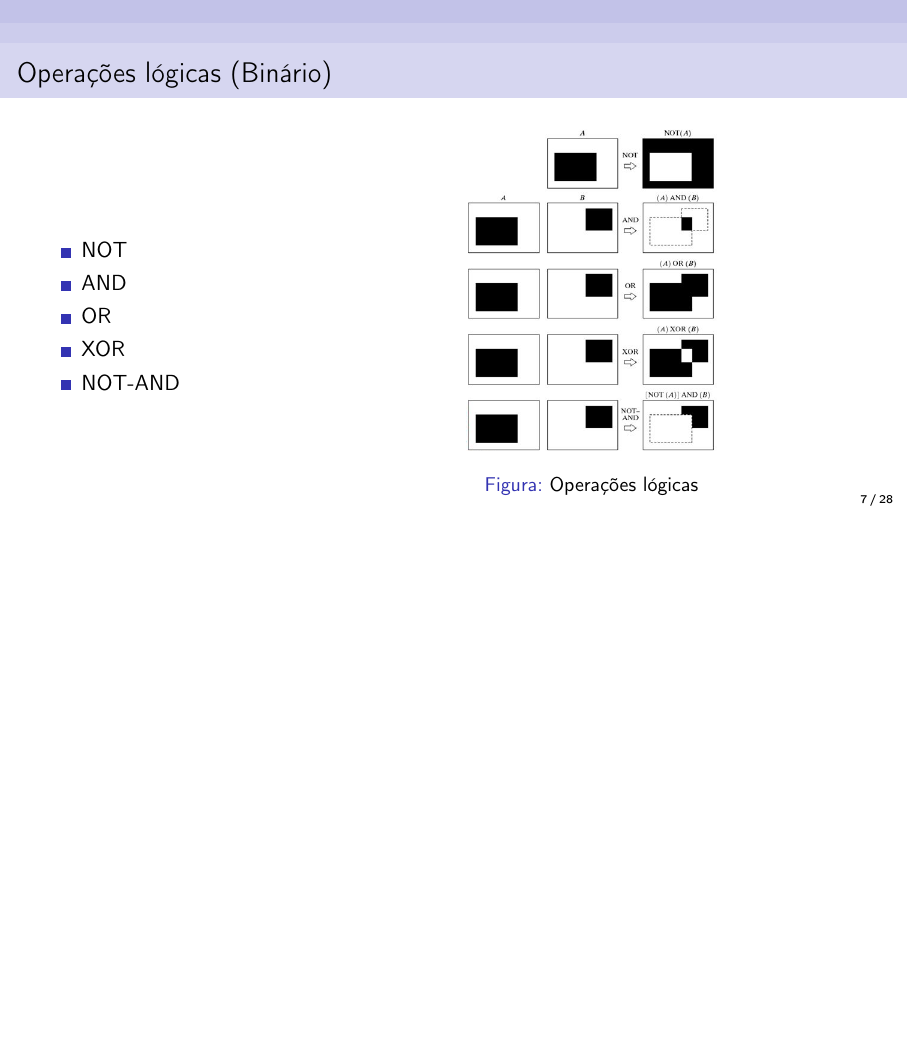
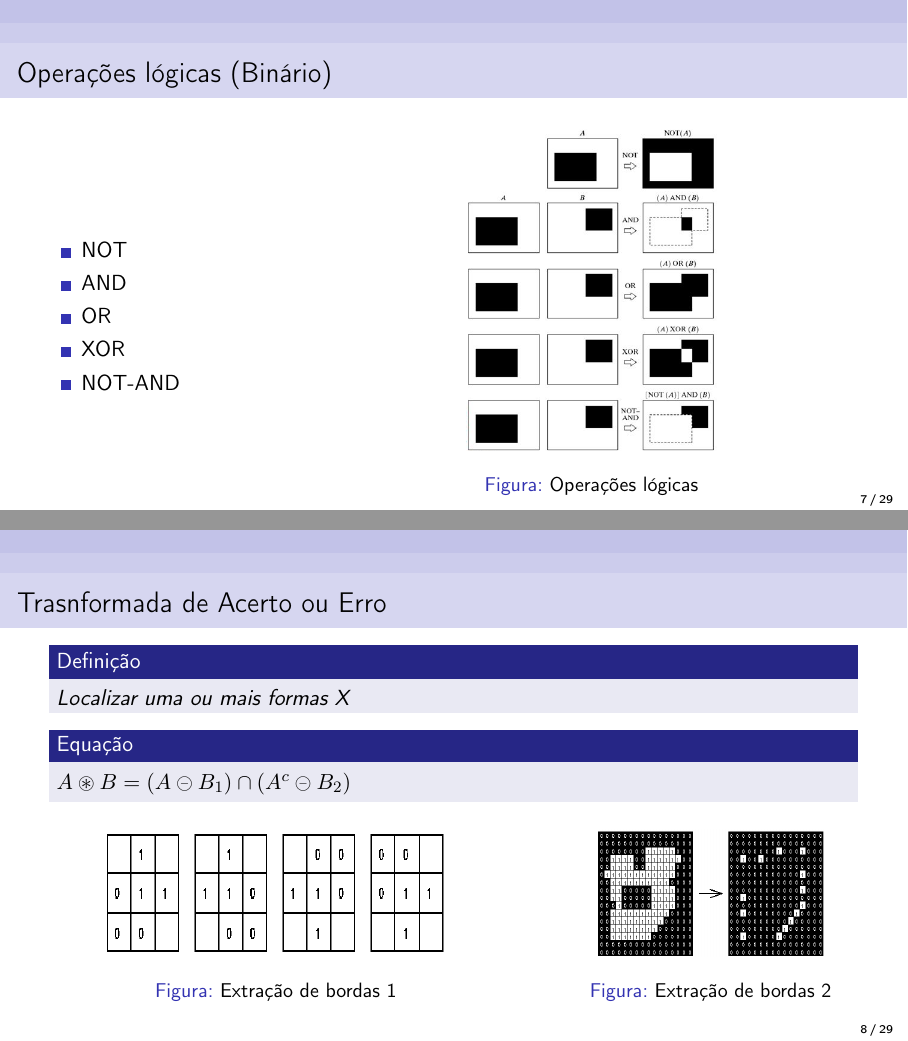
Before and after one commit to alanoMartins/Morfo_img, LaTeX slides (Latex/presentation.tex): page 7 of 29 before the commit and pages 7 and 8 of 30 after it, the two joined at a grey line, the shorter picture padded with empty space. Compiled offline with pdfLaTeX.

Commit message:
Update latex

```diff
--- a/Latex/presentation.tex
+++ b/Latex/presentation.tex
@@ -196,6 +196,34 @@ Subtração: $C = A - B $
 	  		\end{figure}
 		\end{column}
 	\end{columns}
+\end{frame}
+
+\begin{frame}
+	\frametitle{Trasnformada de Acerto ou Erro}
+
+	\begin{defn}
+    	Localizar uma ou mais formas X
+	\end{defn}
+
+	\begin{eq}
+    	$ A \circledast B = (A \circleddash B_1) \cap (A^c \circleddash B_2) $
+	\end{eq}
+
+	\begin{columns}
+		\begin{column}{0.6\textwidth}
+			\begin{figure}[h]
+	  		 	\includegraphics[width=6cm, height=0.25\paperheight]{imagens/hitnmiss3}
+				\caption{Extração de bordas 1}\label{figHitnMiss1}
+			\end{figure}
+		\end{column}
+		\begin{column}{0.4\textwidth}
+			\begin{figure}[h]
+			   	\includegraphics[width=4cm, height=0.25\paperheight]{imagens/hitnmiss2}
+				\caption{Extração de bordas 2}\label{figHitnMiss2}
+			\end{figure}
+		\end{column}
+	\end{columns}
+
 \end{frame}
 
 \begin{frame}
```
Also changed, not shown: Latex/imagens/hitnmiss2.png (added), Latex/imagens/hitnmiss3.png (added), Latex/presentation.pdf, 4 other files.
